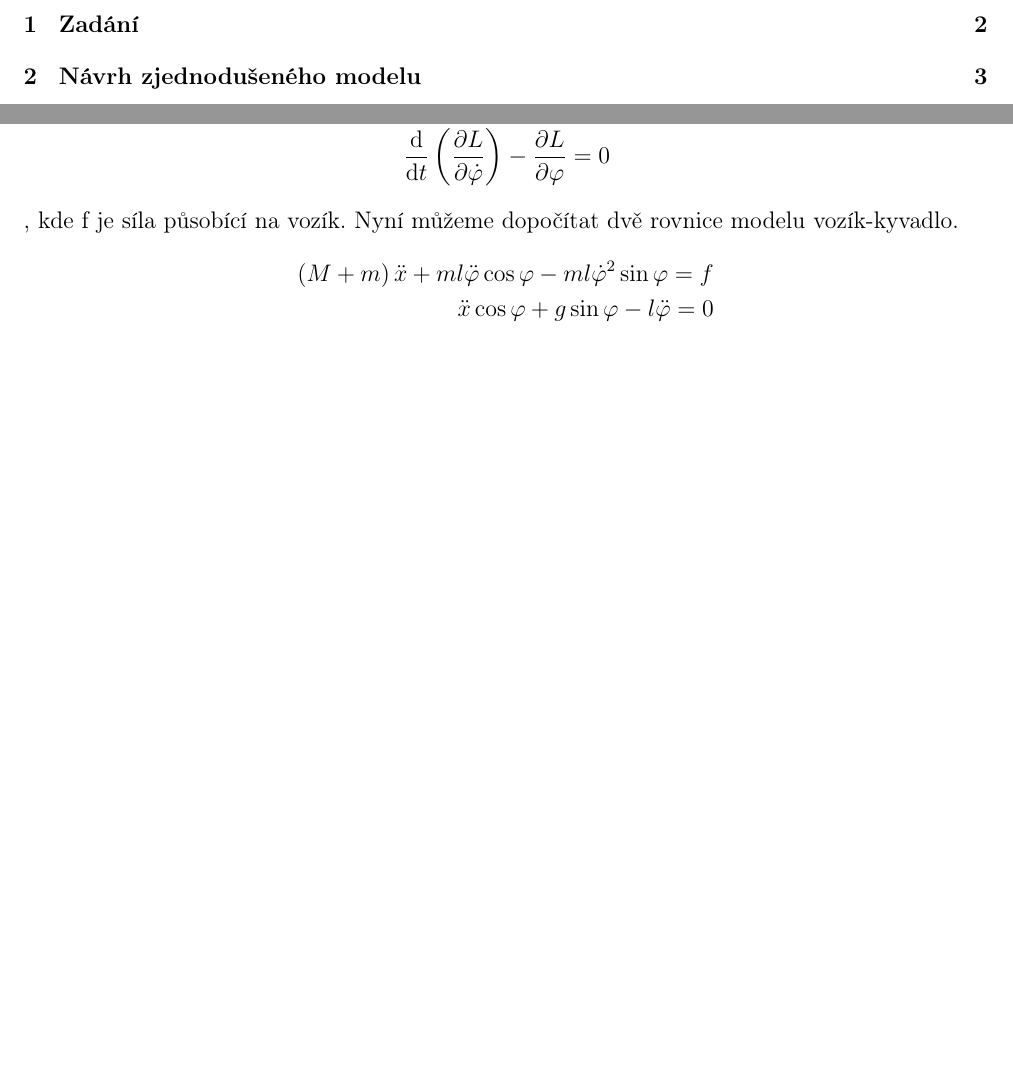
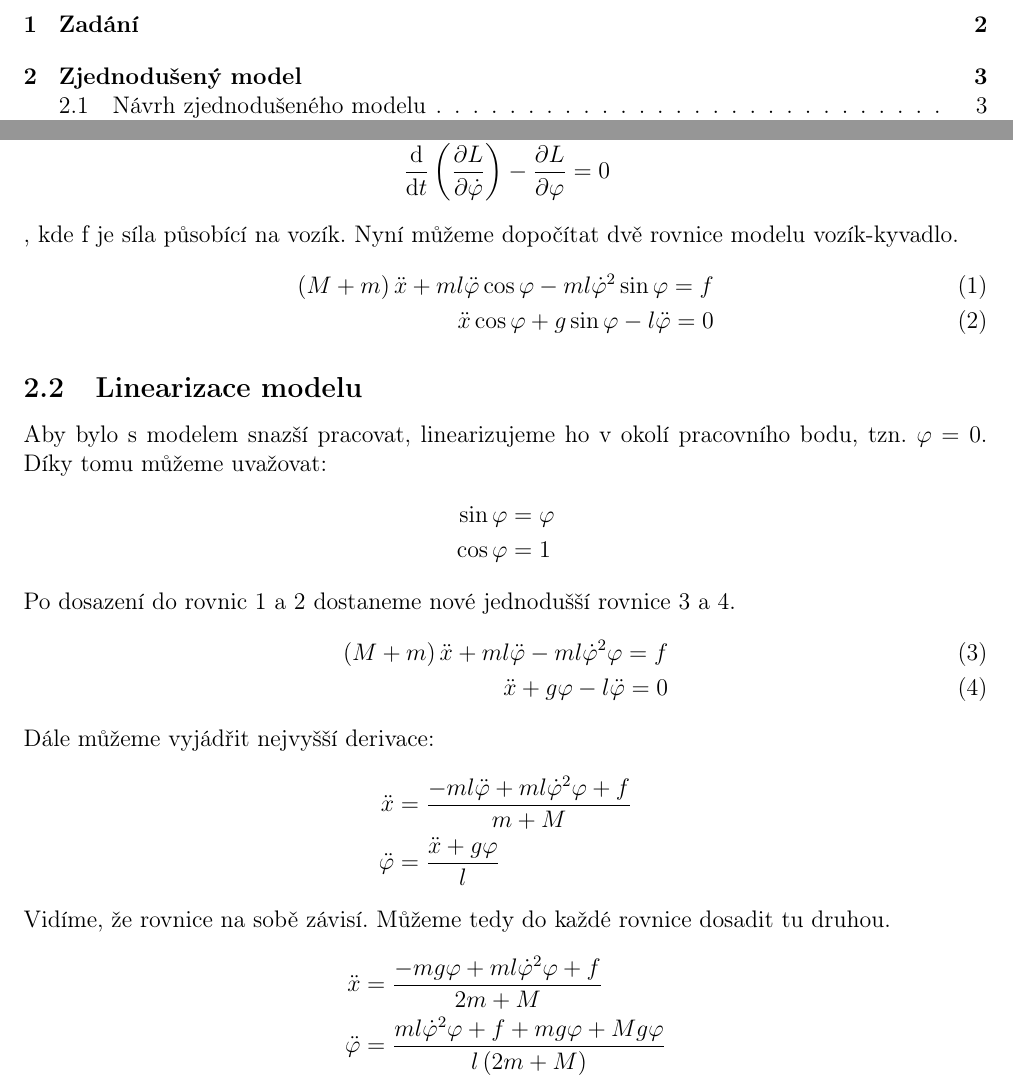
Before and after one commit to jsvamberg/Projekt_5, a LaTeX document (Zpráva/Projekt 5 - zpráva.tex): two parts of pages 2 and 5 of 5, joined at a grey line, cut so that both start at the same text, the shorter picture padded with empty space. Compiled offline with pdfLaTeX.

Commit message:
add - zpráva - linearizace modelu

```diff
--- a/Zpráva/Projekt 5 - zpráva.tex
+++ b/Zpráva/Projekt 5 - zpráva.tex
@@ -107,9 +108,34 @@
 				\frac{\mathrm{d}}{\mathrm{d}t}\left(\frac{\partial L}{\partial \dot{\varphi}}\right)-\frac{\partial L}{\partial \varphi} = 0
 			\end{align*}
 			, kde f je síla působící na vozík. Nyní můžeme dopočítat dvě rovnice modelu vozík-kyvadlo.
+			\begin{align}
+				\left(M+m\right)\ddot{x}+ml\ddot{\varphi}\cos\varphi-ml\dot{\varphi}^2\sin\varphi = f
+				\label{rovnice_model_1}\\
+				\ddot{x}\cos\varphi+g\sin\varphi-l\ddot{\varphi} = 0
+			    \label{rovnice_model_2}
+			\end{align}
+		\subsection{Linearizace modelu}
+			Aby bylo s modelem snazší pracovat, linearizujeme ho v okolí pracovního bodu, tzn. $\varphi = 0$. Díky tomu můžeme uvažovat:
 			\begin{align*}
-			\left(M+m\right)\ddot{x}+ml\ddot{\varphi}\cos\varphi-ml\dot{\varphi}^2\sin\varphi = f\\
-			\ddot{x}\cos\varphi+g\sin\varphi-l\ddot{\varphi} = 0
+				\sin\varphi &= \varphi\\
+				\cos\varphi	&= 1
+			\end{align*}
+			Po dosazení do rovnic \ref{rovnice_model_1} a \ref{rovnice_model_2} dostaneme nové jednodušší rovnice \ref{rovnice_model_lin_1} a \ref{rovnice_model_lin_2}.
+			\begin{align}
+				\left(M+m\right)\ddot{x}+ml\ddot{\varphi}-ml\dot{\varphi}^2\varphi = f
+				\label{rovnice_model_lin_1}\\
+				\ddot{x}+g\varphi-l\ddot{\varphi} = 0
+			    \label{rovnice_model_lin_2}
+			\end{align}
+			Dále můžeme vyjádřit nejvyšší derivace:
+			\begin{align*}
+				\ddot{x}&=\frac{-ml\ddot{\varphi}+ml\dot{\varphi}^2\varphi+f}{m+M}\\
+				\ddot{\varphi}&=\frac{\ddot{x}+g\varphi}{l}
+			\end{align*}
+			Vidíme, že rovnice na sobě závisí. Můžeme tedy do každé rovnice dosadit tu druhou.
+			\begin{align*}
+				\ddot{x}&=\frac{-mg\varphi+ml\dot{\varphi}^2\varphi+f}{2m+M}\\
+				\ddot{\varphi}&=\frac{ml\dot{\varphi}^2\varphi+f+mg\varphi+Mg\varphi}{l\left(2m+M\right)}
 			\end{align*}
 
 \end{document}
```
Also changed, not shown: Zpráva/Projekt 5 - zpráva.pdf, Zpráva/Projekt 5 - zpráva.tex (3 more changed lines), 4 other files. Lines whose indentation alone changed are shown as unchanged.
